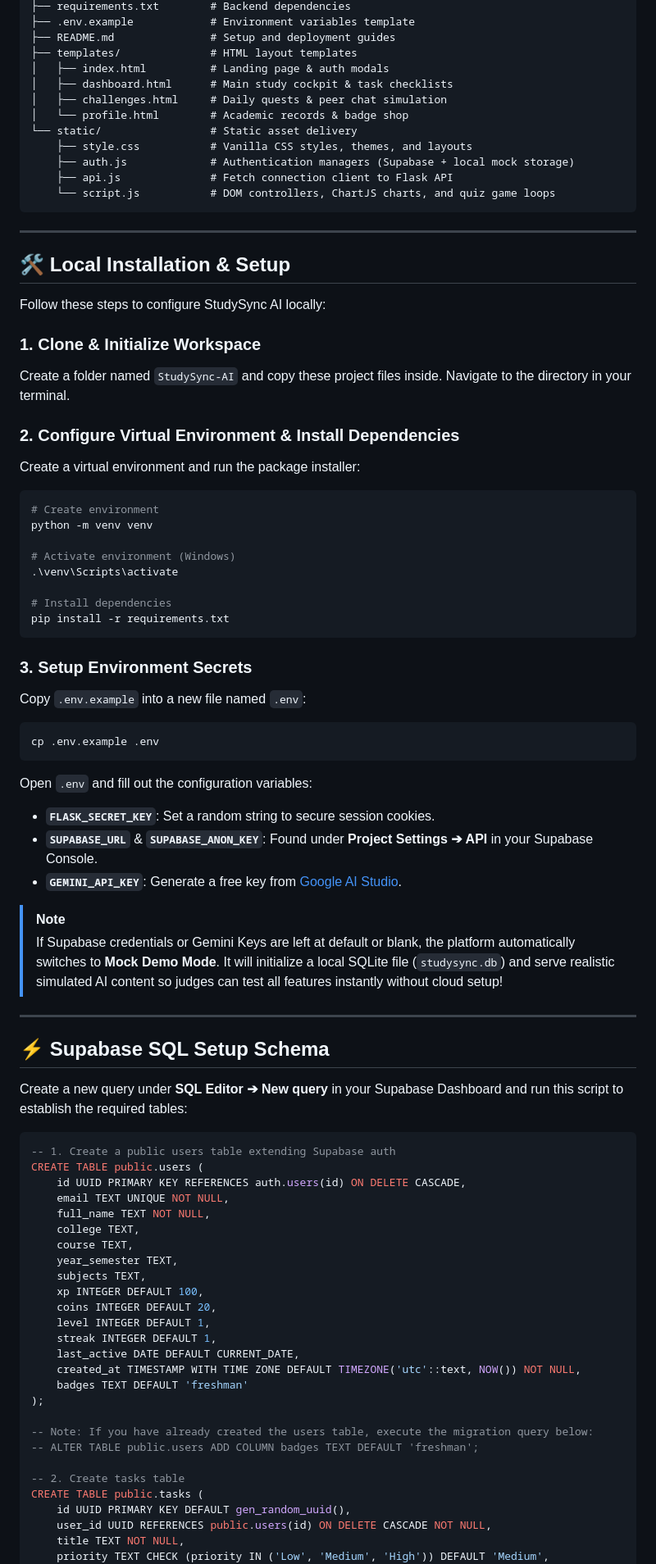
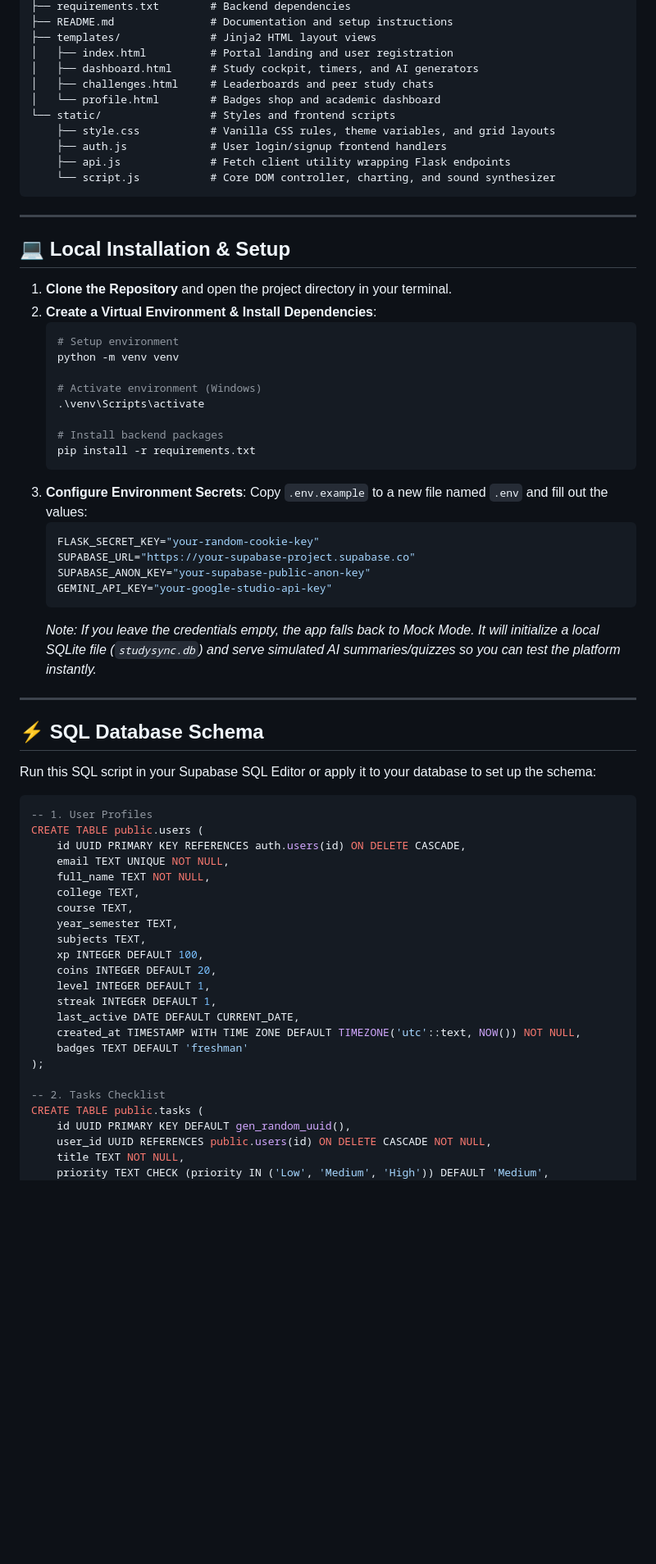
Before and after one commit to shitanshukumar-1102/study_sync_AI-hackathon, a Markdown page: README.md, the part around one of its changes. Shown at 82% size. Rendered like a GitHub page; blank space fills up the shorter version.

````diff
--- a/README.md
+++ b/README.md
@@ -28,61 +55,51 @@ StudySync-AI/
 ├── requirements.txt        # Backend dependencies
-├── .env.example            # Environment variables template
-├── README.md               # Setup and deployment guides
-├── templates/              # HTML layout templates
-│   ├── index.html          # Landing page & auth modals
-│   ├── dashboard.html      # Main study cockpit & task checklists
-│   ├── challenges.html     # Daily quests & peer chat simulation
-│   └── profile.html        # Academic records & badge shop
-└── static/                 # Static asset delivery
-    ├── style.css           # Vanilla CSS styles, themes, and layouts
-    ├── auth.js             # Authentication managers (Supabase + local mock storage)
-    ├── api.js              # Fetch connection client to Flask API
-    └── script.js           # DOM controllers, ChartJS charts, and quiz game loops
+├── README.md               # Documentation and setup instructions
+├── templates/              # Jinja2 HTML layout views
+│   ├── index.html          # Portal landing and user registration
+│   ├── dashboard.html      # Study cockpit, timers, and AI generators
+│   ├── challenges.html     # Leaderboards and peer study chats
+│   └── profile.html        # Badges shop and academic dashboard
+└── static/                 # Styles and frontend scripts
+    ├── style.css           # Vanilla CSS rules, theme variables, and grid layouts
+    ├── auth.js             # User login/signup frontend handlers
+    ├── api.js              # Fetch client utility wrapping Flask endpoints
+    └── script.js           # Core DOM controller, charting, and sound synthesizer
 ```
 
 ---
 
-## 🛠️ Local Installation & Setup
+## 💻 Local Installation & Setup
 
-Follow these steps to configure StudySync AI locally:
+1. **Clone the Repository** and open the project directory in your terminal.
+2. **Create a Virtual Environment & Install Dependencies**:
+   ```powershell
+   # Setup environment
+   python -m venv venv
 
-### 1. Clone & Initialize Workspace
-Create a folder named `StudySync-AI` and copy these project files inside. Navigate to the directory in your terminal.
+   # Activate environment (Windows)
+   .\venv\Scripts\activate
 
-### 2. Configure Virtual Environment & Install Dependencies
-Create a virtual environment and run the package installer:
-```powershell
-# Create environment
-python -m venv venv
-
-# Activate environment (Windows)
-.\venv\Scripts\activate
-
-# Install dependencies
-pip install -r requirements.txt
-```
-
-### 3. Setup Environment Secrets
-Copy `.env.example` into a new file named `.env`:
-```bash
-cp .env.example .env
-```
-Open `.env` and fill out the configuration variables:
-- **`FLASK_SECRET_KEY`**: Set a random string to secure session cookies.
-- **`SUPABASE_URL`** & **`SUPABASE_ANON_KEY`**: Found under **Project Settings ➔ API** in your Supabase Console.
-- **`GEMINI_API_KEY`**: Generate a free key from [Google AI Studio](https://aistudio.google.com/).
-
-> [!NOTE]
-> If Supabase credentials or Gemini Keys are left at default or blank, the platform automatically switches to **Mock Demo Mode**. It will initialize a local SQLite file (`studysync.db`) and serve realistic simulated AI content so judges can test all features instantly without cloud setup!
+   # Install backend packages
+   pip install -r requirements.txt
+   ```
+3. **Configure Environment Secrets**:
+   Copy `.env.example` to a new file named `.env` and fill out the values:
+   ```bash
+   FLASK_SECRET_KEY="your-random-cookie-key"
+   SUPABASE_URL="https://your-supabase-project.supabase.co"
+   SUPABASE_ANON_KEY="your-supabase-public-anon-key"
+   GEMINI_API_KEY="your-google-studio-api-key"
+   ```
+   *Note: If you leave the credentials empty, the app falls back to Mock Mode. It will initialize a local SQLite file (`studysync.db`) and serve simulated AI summaries/quizzes so you can test the platform instantly.*
 
 ---
 
-## ⚡ Supabase SQL Setup Schema
+## ⚡ SQL Database Schema
 
-Create a new query under **SQL Editor ➔ New query** in your Supabase Dashboard and run this script to establish the required tables:
+Run this SQL script in your Supabase SQL Editor or apply it to your database to set up the schema:
 
 ```sql
--- 1. Create a public users table extending Supabase auth
+-- 1. User Profiles
 CREATE TABLE public.users (
     id UUID PRIMARY KEY REFERENCES auth.users(id) ON DELETE CASCADE,
     email TEXT UNIQUE NOT NULL,
@@ -100,10 +117,7 @@ CREATE TABLE public.users (
     badges TEXT DEFAULT 'freshman'
 );
 
--- Note: If you have already created the users table, execute the migration query below:
--- ALTER TABLE public.users ADD COLUMN badges TEXT DEFAULT 'freshman';
-
--- 2. Create tasks table
+-- 2. Tasks Checklist
 CREATE TABLE public.tasks (
     id UUID PRIMARY KEY DEFAULT gen_random_uuid(),
     user_id UUID REFERENCES public.users(id) ON DELETE CASCADE NOT NULL,
````
Also changed, not shown: other parts of README.md (+49 -55 lines).
